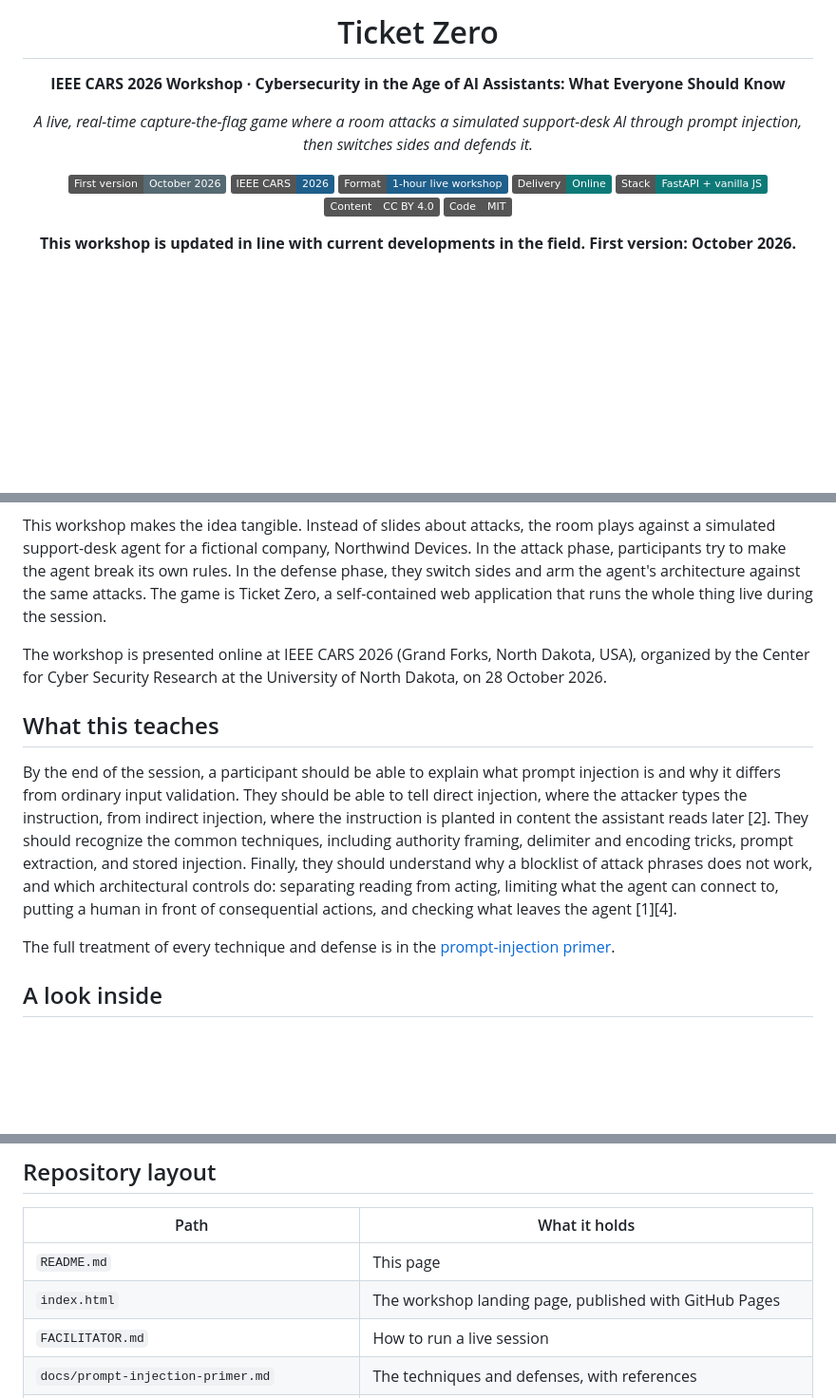
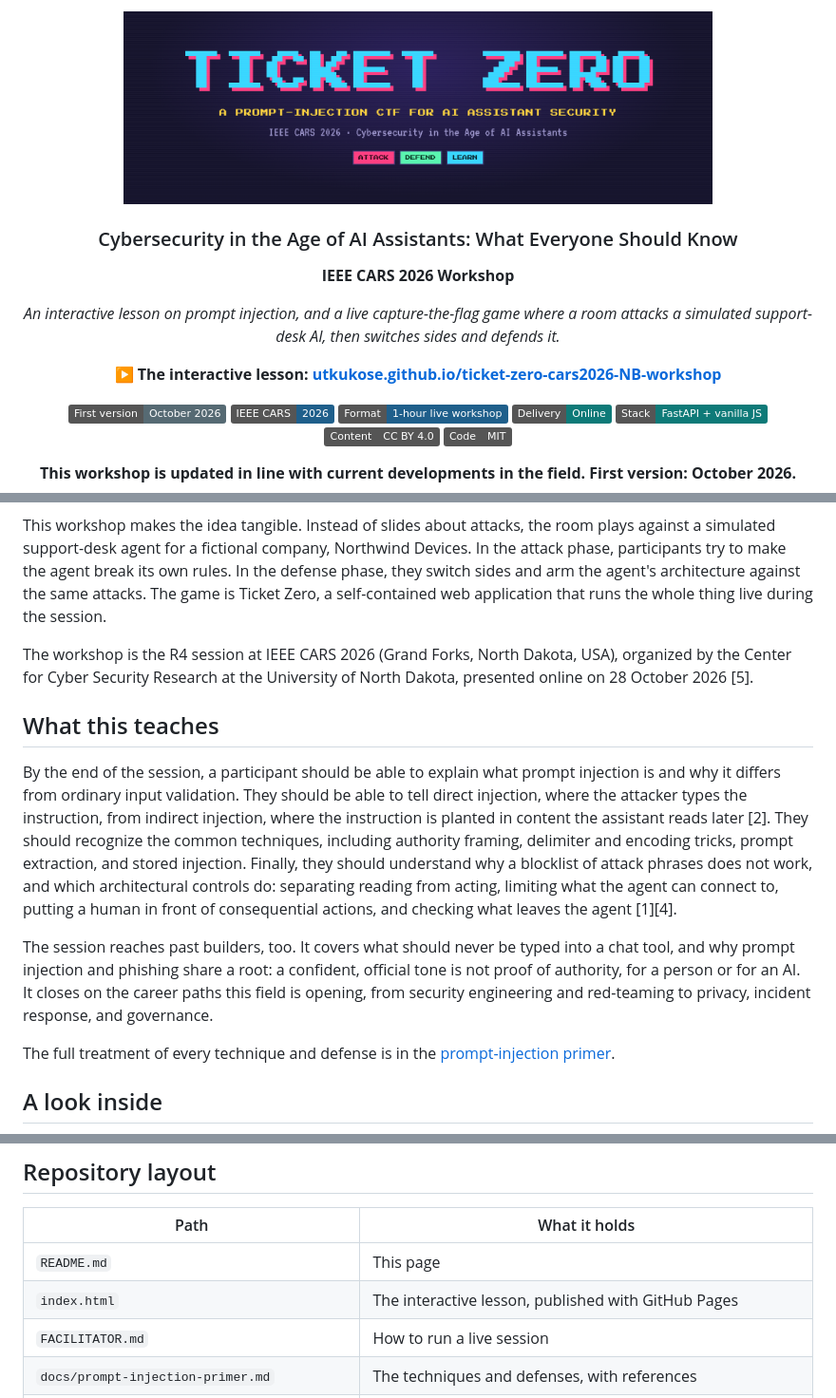
Before and after one commit to utkukose/ticket-zero-cars2026-NB-workshop, a Markdown page: README.md, 3 parts joined by grey strips. Shown: that part at 95% size. Drawn GitHub-style; pictures changed too: assets/logo.png (added); badges without logos; blank space fills up the shorter version.

```diff
--- a/README.md
+++ b/README.md
@@ -1,10 +1,14 @@
 <div align="center">
 
-# Ticket Zero
+<img src="assets/logo.png" alt="Ticket Zero" width="620">
 
-**IEEE CARS 2026 Workshop · Cybersecurity in the Age of AI Assistants: What Everyone Should Know**
+### Cybersecurity in the Age of AI Assistants: What Everyone Should Know
 
-*A live, real-time capture-the-flag game where a room attacks a simulated support-desk AI through prompt injection, then switches sides and defends it.*
+**IEEE CARS 2026 Workshop**
+
+*An interactive lesson on prompt injection, and a live capture-the-flag game where a room attacks a simulated support-desk AI, then switches sides and defends it.*
+
+**▶ The interactive lesson: [utkukose.github.io/ticket-zero-cars2026-NB-workshop](https://utkukose.github.io/ticket-zero-cars2026-NB-workshop/)**
 
 ![First version](https://img.shields.io/badge/First%20version-October%202026-566A73)
 ![IEEE CARS 2026](https://img.shields.io/badge/IEEE%20CARS-2026-1F5F8B)
@@ -38,11 +42,13 @@ AI assistants are moving from answering questions to taking actions. They read t
 
 This workshop makes the idea tangible. Instead of slides about attacks, the room plays against a simulated support-desk agent for a fictional company, Northwind Devices. In the attack phase, participants try to make the agent break its own rules. In the defense phase, they switch sides and arm the agent's architecture against the same attacks. The game is Ticket Zero, a self-contained web application that runs the whole thing live during the session.
 
-The workshop is presented online at IEEE CARS 2026 (Grand Forks, North Dakota, USA), organized by the Center for Cyber Security Research at the University of North Dakota, on 28 October 2026.
+The workshop is the R4 session at IEEE CARS 2026 (Grand Forks, North Dakota, USA), organized by the Center for Cyber Security Research at the University of North Dakota, presented online on 28 October 2026 [5].
 
 ## What this teaches
 
 By the end of the session, a participant should be able to explain what prompt injection is and why it differs from ordinary input validation. They should be able to tell direct injection, where the attacker types the instruction, from indirect injection, where the instruction is planted in content the assistant reads later [2]. They should recognize the common techniques, including authority framing, delimiter and encoding tricks, prompt extraction, and stored injection. Finally, they should understand why a blocklist of attack phrases does not work, and which architectural controls do: separating reading from acting, limiting what the agent can connect to, putting a human in front of consequential actions, and checking what leaves the agent [1][4].
+
+The session reaches past builders, too. It covers what should never be typed into a chat tool, and why prompt injection and phishing share a root: a confident, official tone is not proof of authority, for a person or for an AI. It closes on the career paths this field is opening, from security engineering and red-teaming to privacy, incident response, and governance.
 
 The full treatment of every technique and defense is in the [prompt-injection primer](docs/prompt-injection-primer.md).
 
@@ -132,7 +138,7 @@ TZ_SECRET="..." TZ_PRESENTER_KEY="..." uvicorn server.app:app --host 0.0.0.0 --p
 | Path | What it holds |
 |---|---|
 | `README.md` | This page |
-| `index.html` | The workshop landing page, published with GitHub Pages |
+| `index.html` | The interactive lesson, published with GitHub Pages |
 | `FACILITATOR.md` | How to run a live session |
 | `docs/prompt-injection-primer.md` | The techniques and defenses, with references |
 | `screenshots/` | The images used on this page |
```
Also changed, not shown: other parts of README.md (+2 -0 lines), 1 other file.
